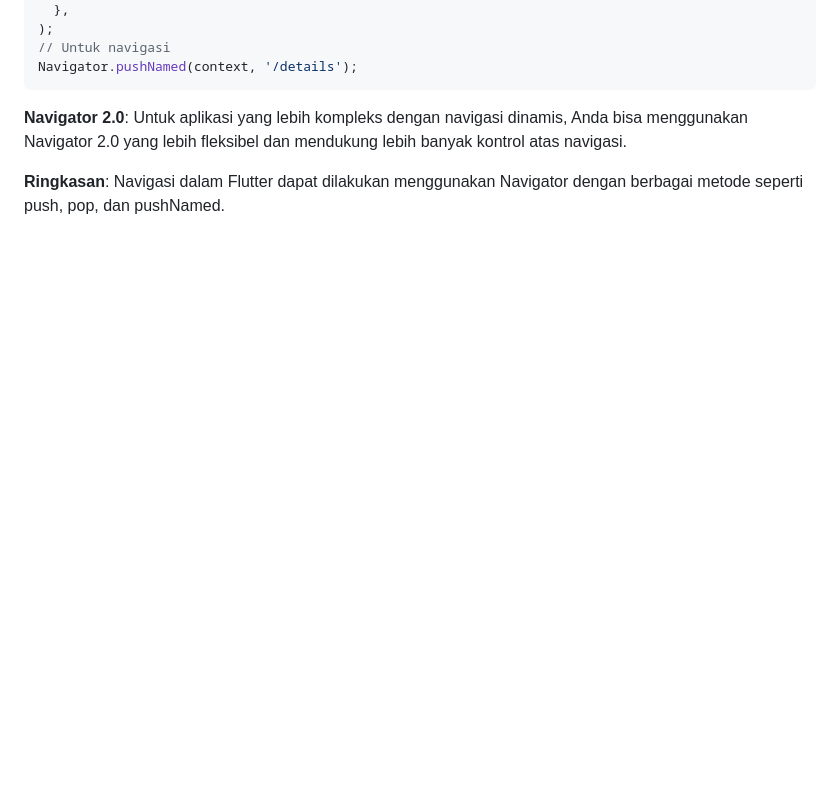
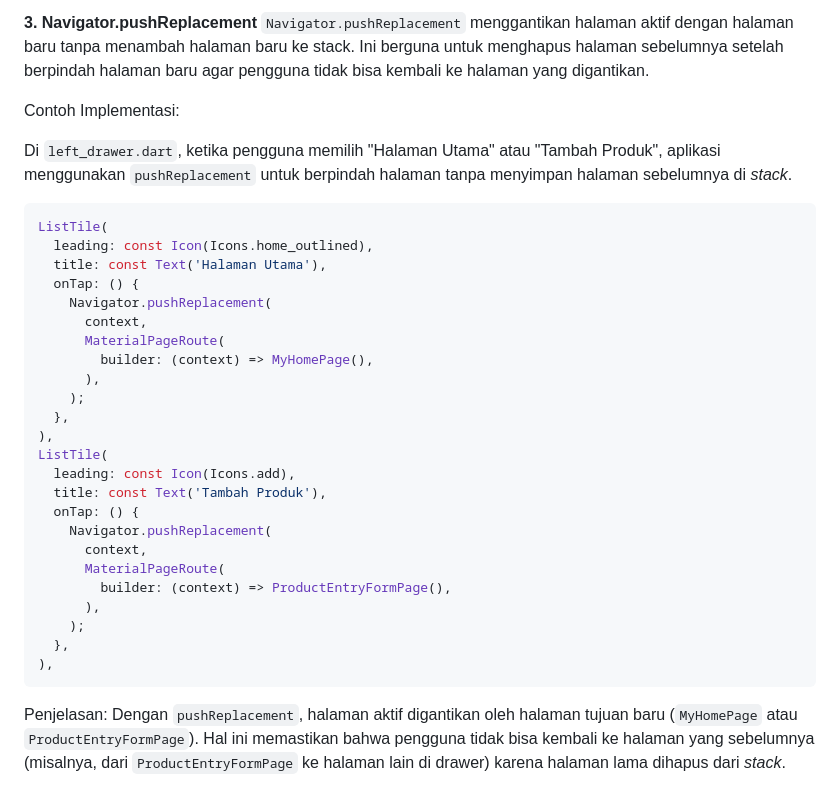
Before and after one commit to rzkihdyh/ice-creamy-mobile, a Markdown page: README.md, the part around the change printed below. Drawn GitHub-style; blank space fills up the shorter version.

````diff
--- a/README.md
+++ b/README.md
@@ -151,8 +180,36 @@ MaterialApp(
+**3. Navigator.pushReplacement**
+`Navigator.pushReplacement` menggantikan halaman aktif dengan halaman baru tanpa menambah halaman baru ke stack. Ini berguna untuk menghapus halaman sebelumnya setelah berpindah halaman baru agar pengguna tidak bisa kembali ke halaman yang digantikan.
+
+Contoh Implementasi:
+
+Di `left_drawer.dart`, ketika pengguna memilih "Halaman Utama" atau "Tambah Produk", aplikasi menggunakan `pushReplacement` untuk berpindah halaman tanpa menyimpan halaman sebelumnya di *stack*.
+
+```dart
+ListTile(
+  leading: const Icon(Icons.home_outlined),
+  title: const Text('Halaman Utama'),
+  onTap: () {
+    Navigator.pushReplacement(
+      context,
+      MaterialPageRoute(
+        builder: (context) => MyHomePage(),
+      ),
+    );
   },
-);
-// Untuk navigasi
-Navigator.pushNamed(context, '/details');
+),
+ListTile(
+  leading: const Icon(Icons.add),
+  title: const Text('Tambah Produk'),
+  onTap: () {
+    Navigator.pushReplacement(
+      context,
+      MaterialPageRoute(
+        builder: (context) => ProductEntryFormPage(),
+      ),
+    );
+  },
+),
 ```
-**Navigator 2.0**: Untuk aplikasi yang lebih kompleks dengan navigasi dinamis, Anda bisa menggunakan Navigator 2.0 yang lebih fleksibel dan mendukung lebih banyak kontrol atas navigasi.
 
-**Ringkasan**: Navigasi dalam Flutter dapat dilakukan menggunakan Navigator dengan berbagai metode seperti push, pop, dan pushNamed.
+Penjelasan:
+Dengan `pushReplacement`, halaman aktif digantikan oleh halaman tujuan baru (`MyHomePage` atau `ProductEntryFormPage`). Hal ini memastikan bahwa pengguna tidak bisa kembali ke halaman yang sebelumnya (misalnya, dari `ProductEntryFormPage` ke halaman lain di drawer) karena halaman lama dihapus dari *stack*.
````
Also changed, not shown: other parts of README.md (+70 -41 lines).
